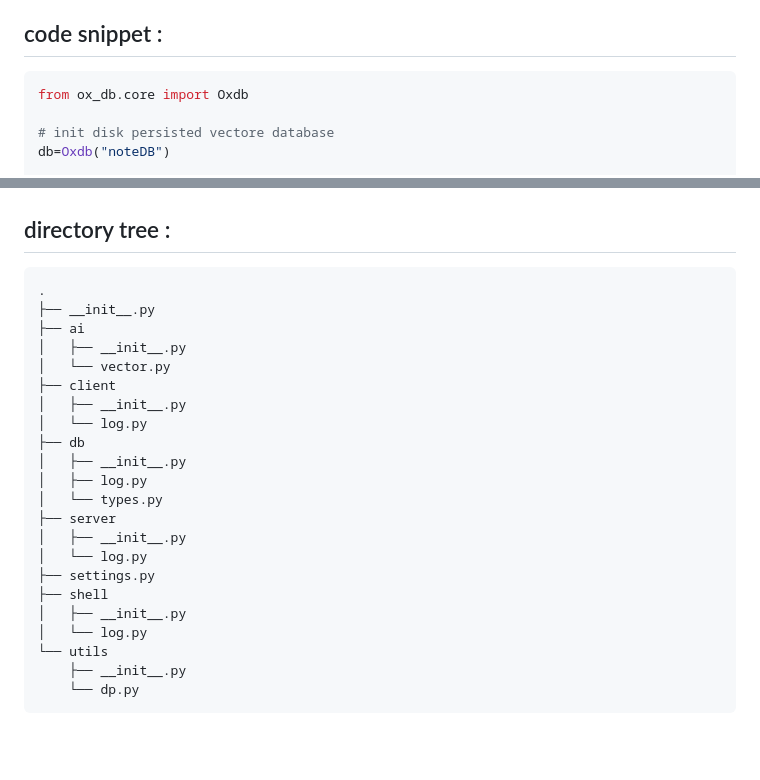
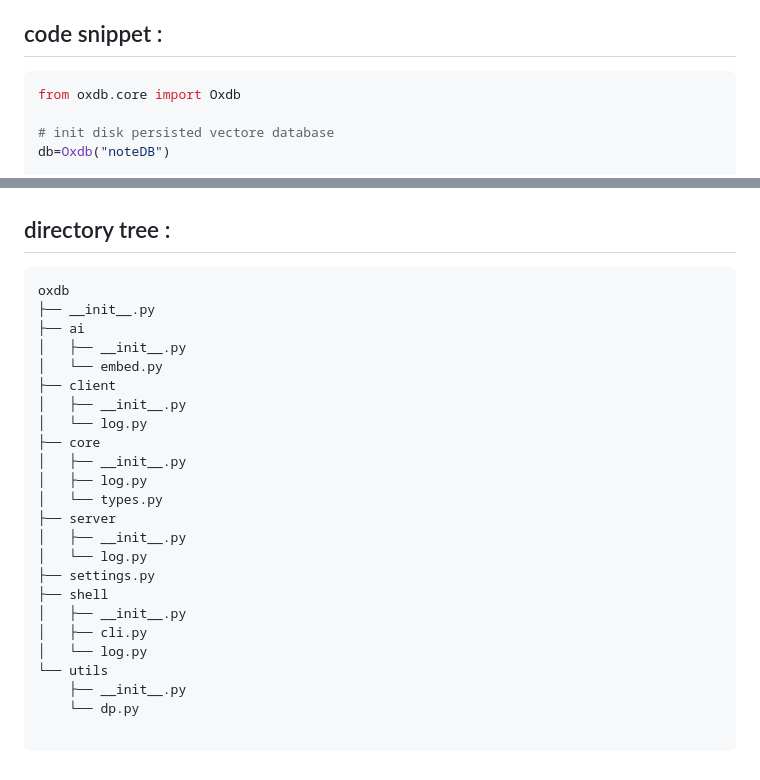
Before and after one commit to ox-ai/oxdb-lite, a Markdown page: README.md, 2 parts joined by grey strips. Drawn GitHub-style; blank space fills up the shorter version.

````diff
--- a/README.md
+++ b/README.md
@@ -88,7 +88,7 @@ python -m ox_db.shell.log
 ## code snippet :
 
 ```py
-from ox_db.core import Oxdb
+from oxdb.core import Oxdb
 
 # init disk persisted vectore database
 db=Oxdb("noteDB")
@@ -199,15 +199,15 @@ api_key = os.getenv("OXDB_API_KEY")
 ## directory tree :
 
 ```tree
-.
+oxdb
 ├── __init__.py
 ├── ai
 │   ├── __init__.py
-│   └── vector.py
+│   └── embed.py
 ├── client
 │   ├── __init__.py
 │   └── log.py
-├── db
+├── core
 │   ├── __init__.py
 │   ├── log.py
 │   └── types.py
@@ -217,8 +217,10 @@ api_key = os.getenv("OXDB_API_KEY")
 ├── settings.py
 ├── shell
 │   ├── __init__.py
+│   ├── cli.py
 │   └── log.py
 └── utils
     ├── __init__.py
     └── dp.py
+
 ```
````
